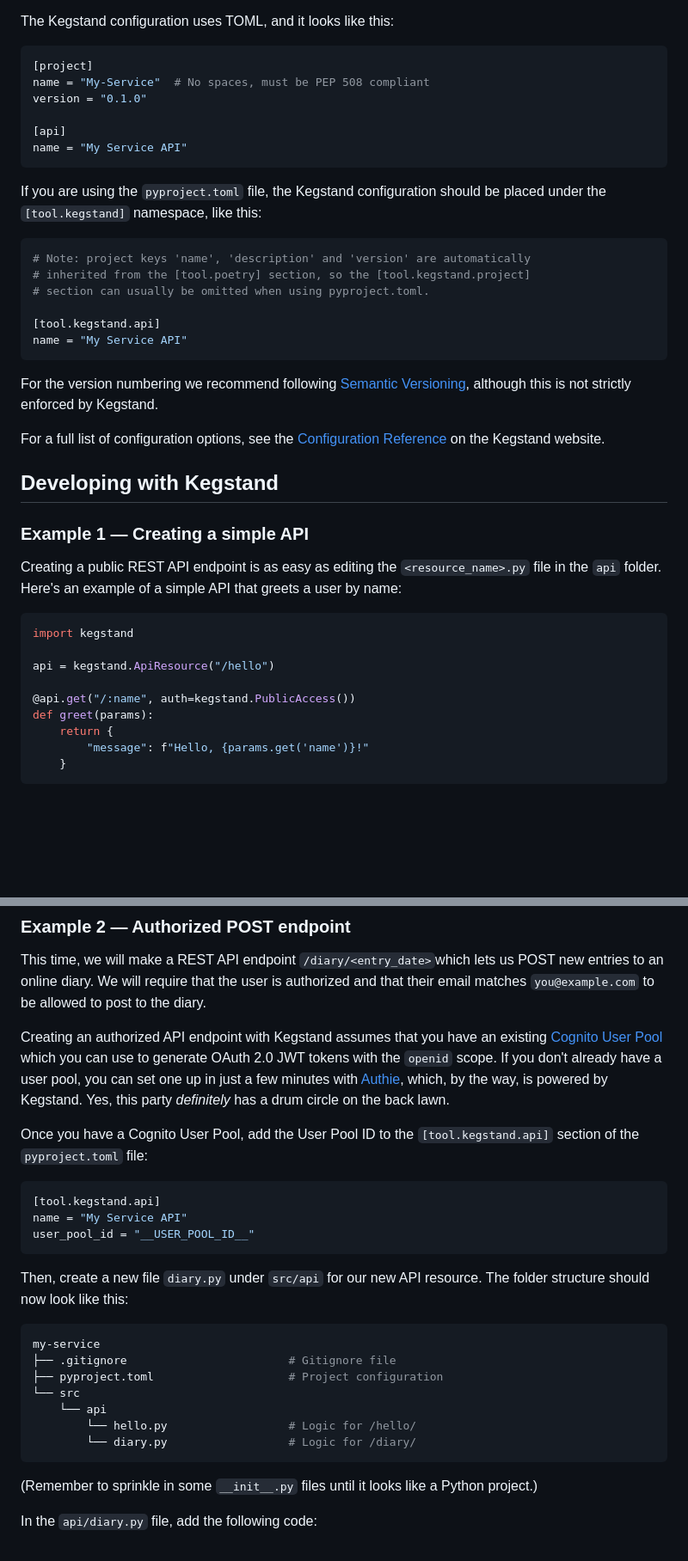
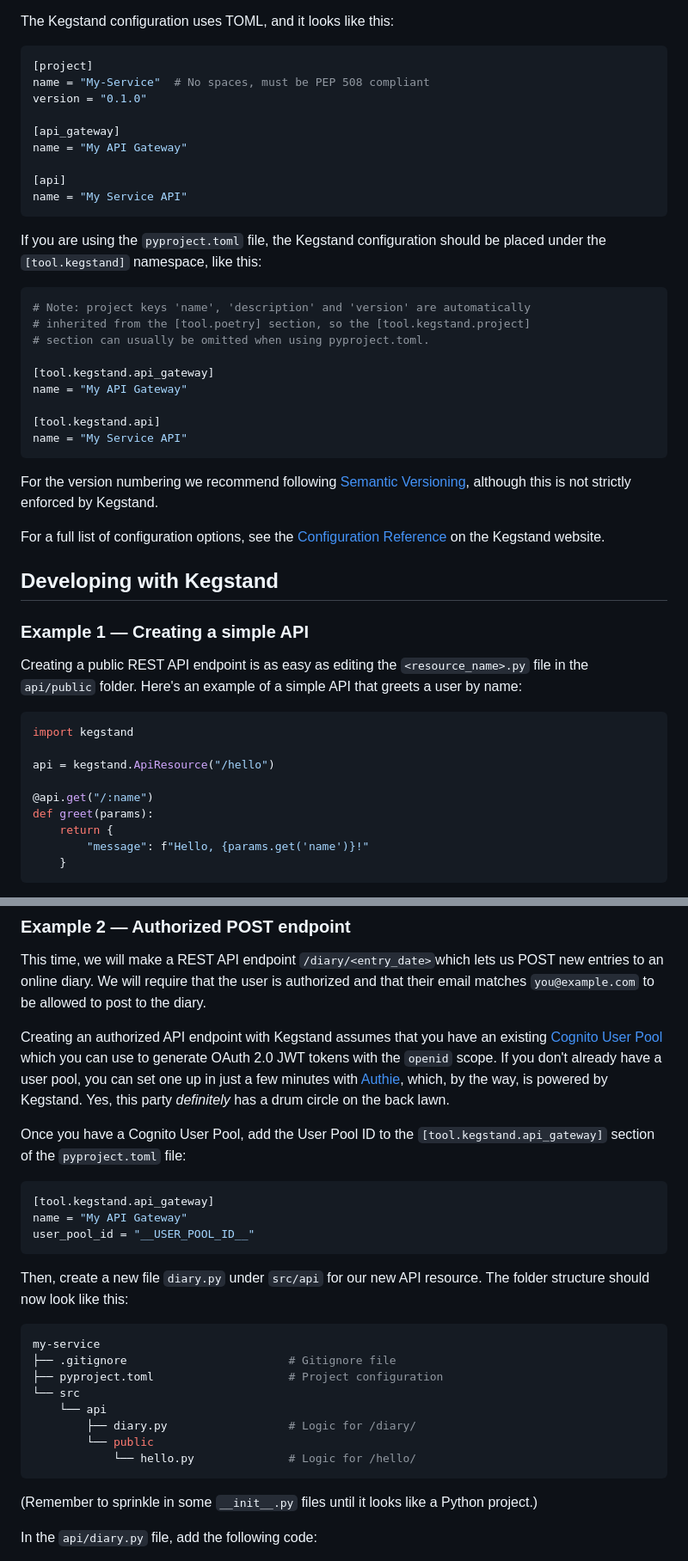
Before and after one commit to JensRoland/kegstand, a Markdown page: docs/index.md, 2 parts joined by grey strips. Shown: that part at 86% size. Rendered like a GitHub page; blank space fills up the shorter version.

````diff
--- a/docs/index.md
+++ b/docs/index.md
@@ -13,6 +13,9 @@ The Kegstand configuration uses TOML, and it looks like this:
 name = "My-Service"  # No spaces, must be PEP 508 compliant
 version = "0.1.0"
 
+[api_gateway]
+name = "My API Gateway"
+
 [api]
 name = "My Service API"
 ```
@@ -23,6 +26,9 @@ If you are using the `pyproject.toml` file, the Kegstand configuration should be
 # Note: project keys 'name', 'description' and 'version' are automatically
 # inherited from the [tool.poetry] section, so the [tool.kegstand.project]
 # section can usually be omitted when using pyproject.toml.
+
+[tool.kegstand.api_gateway]
+name = "My API Gateway"
 
 [tool.kegstand.api]
 name = "My Service API"
@@ -36,14 +42,14 @@ For a full list of configuration options, see the [Configuration Reference](http
 
 ### Example 1 &mdash; Creating a simple API
 
-Creating a public REST API endpoint is as easy as editing the `<resource_name>.py` file in the `api` folder. Here's an example of a simple API that greets a user by name:
+Creating a public REST API endpoint is as easy as editing the `<resource_name>.py` file in the `api/public` folder. Here's an example of a simple API that greets a user by name:
 
 ```python
 import kegstand
 
 api = kegstand.ApiResource("/hello")
 
-@api.get("/:name", auth=kegstand.PublicAccess())
+@api.get("/:name")
 def greet(params):
     return {
         "message": f"Hello, {params.get('name')}!"
@@ -78,11 +84,11 @@ This time, we will make a REST API endpoint `/diary/<entry_date>`which lets us P
 
 Creating an authorized API endpoint with Kegstand assumes that you have an existing [Cognito User Pool](https://docs.aws.amazon.com/cognito/latest/developerguide/cognito-user-identity-pools.html) which you can use to generate OAuth 2.0 JWT tokens with the `openid` scope. If you don't already have a user pool, you can set one up in just a few minutes with [Authie](https://github.com/JensRoland/authie), which, by the way, is powered by Kegstand. Yes, this party _definitely_ has a drum circle on the back lawn.<!-- markdown-link-check-disable-line -->
 
-Once you have a Cognito User Pool, add the User Pool ID to the `[tool.kegstand.api]` section of the `pyproject.toml` file:
+Once you have a Cognito User Pool, add the User Pool ID to the `[tool.kegstand.api_gateway]` section of the `pyproject.toml` file:
 
 ```toml
-[tool.kegstand.api]
-name = "My Service API"
+[tool.kegstand.api_gateway]
+name = "My API Gateway"
 user_pool_id = "__USER_POOL_ID__"
 ```
 
@@ -94,8 +100,9 @@ my-service
 ├── pyproject.toml                    # Project configuration
 └── src
     └── api
-        └── hello.py                  # Logic for /hello/
-        └── diary.py                  # Logic for /diary/
+        ├── diary.py                  # Logic for /diary/
+        └── public
+            └── hello.py              # Logic for /hello/
 ```
 
 (Remember to sprinkle in some `__init__.py` files until it looks like a Python project.)
````
Also changed, not shown: README.md (+4 -3 lines).
